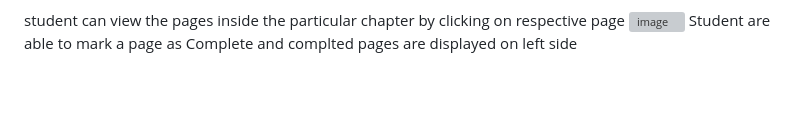
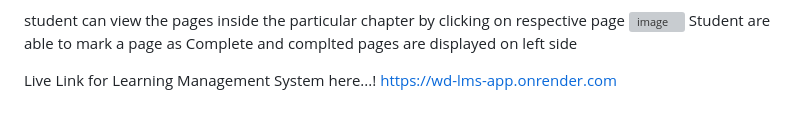
Before and after one commit to AnveshNalimela/Learning-management-system, a Markdown page: README.md, the part around the change. Drawn GitHub-style; blank space fills up the shorter version; grey boxes are pictures that could not be loaded.

```diff
--- a/README.md
+++ b/README.md
@@ -72,3 +72,7 @@ Student can also view the Progress status in course index page to track the lear
 student can view the pages inside the particular chapter by clicking on respective page
 ![image](https://github.com/AnveshNalimela/wd201-LMS/assets/151531961/e108adda-9fad-4640-b079-634c8c8b4c1a)
 Student are able to mark a page as Complete and complted pages are displayed on left side
+
+
+Live Link for Learning Management System here...!
+https://wd-lms-app.onrender.com
```
